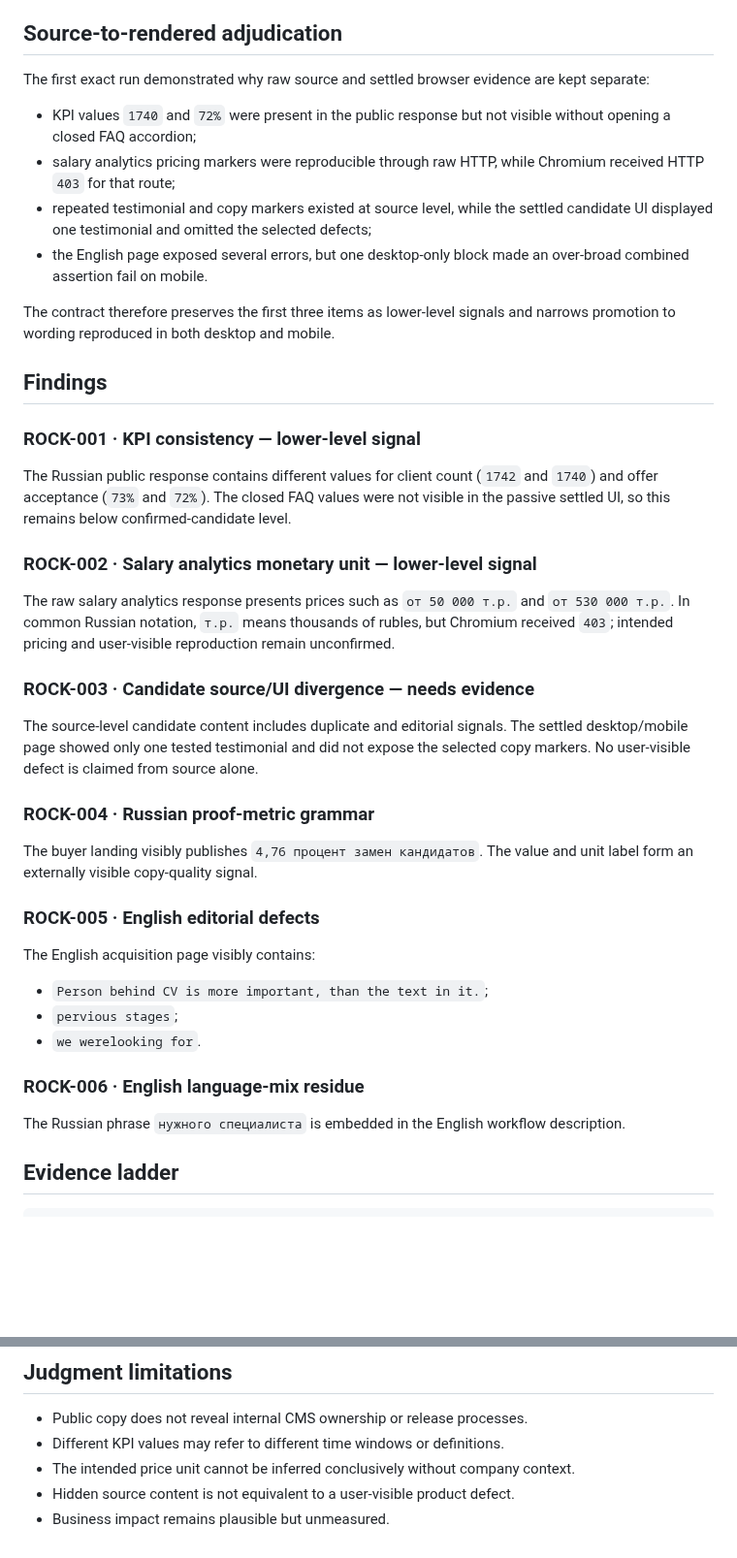
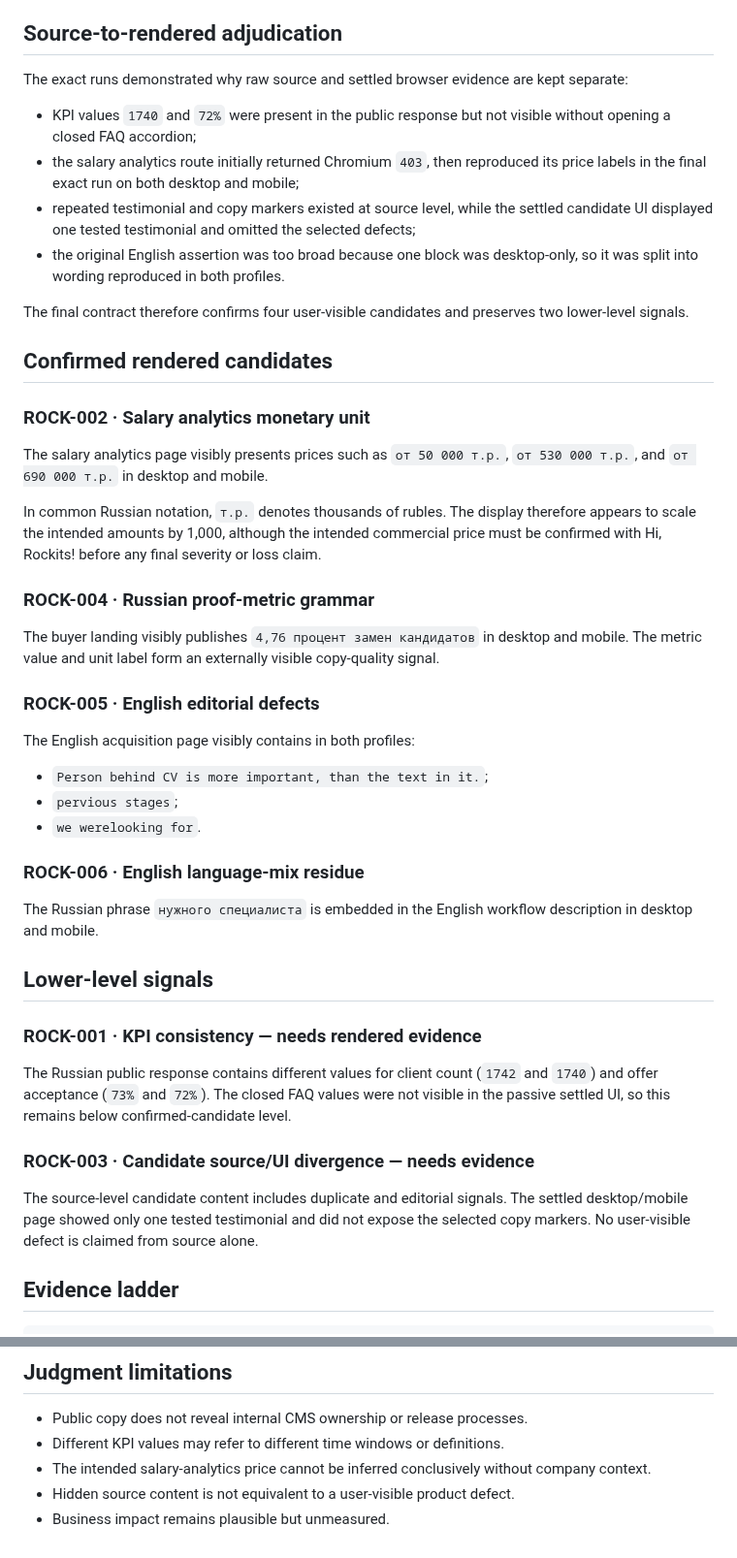
Before and after one commit to safal207/LiminalQAengineer, a Markdown page: docs/audits/HI_ROCKITS_OUTSIDE_IN_AUDIT_V0_1.md, 2 parts joined by grey strips. Shown at 97% size. Rendered like a GitHub page; blank space fills up the shorter version.

Commit message:
docs(audit): record confirmed Hi Rockits rendered findings

```diff
--- a/docs/audits/HI_ROCKITS_OUTSIDE_IN_AUDIT_V0_1.md
+++ b/docs/audits/HI_ROCKITS_OUTSIDE_IN_AUDIT_V0_1.md
@@ -32,36 +32,30 @@ The raw probe performs one sequential unauthenticated GET per route. The rendere
 
 ## Source-to-rendered adjudication
 
-The first exact run demonstrated why raw source and settled browser evidence are kept separate:
+The exact runs demonstrated why raw source and settled browser evidence are kept separate:
 
 - KPI values `1740` and `72%` were present in the public response but not visible without opening a closed FAQ accordion;
-- salary analytics pricing markers were reproducible through raw HTTP, while Chromium received HTTP `403` for that route;
-- repeated testimonial and copy markers existed at source level, while the settled candidate UI displayed one testimonial and omitted the selected defects;
-- the English page exposed several errors, but one desktop-only block made an over-broad combined assertion fail on mobile.
+- the salary analytics route initially returned Chromium `403`, then reproduced its price labels in the final exact run on both desktop and mobile;
+- repeated testimonial and copy markers existed at source level, while the settled candidate UI displayed one tested testimonial and omitted the selected defects;
+- the original English assertion was too broad because one block was desktop-only, so it was split into wording reproduced in both profiles.
 
-The contract therefore preserves the first three items as lower-level signals and narrows promotion to wording reproduced in both desktop and mobile.
+The final contract therefore confirms four user-visible candidates and preserves two lower-level signals.
 
-## Findings
+## Confirmed rendered candidates
 
-### ROCK-001 · KPI consistency — lower-level signal
+### ROCK-002 · Salary analytics monetary unit
 
-The Russian public response contains different values for client count (`1742` and `1740`) and offer acceptance (`73%` and `72%`). The closed FAQ values were not visible in the passive settled UI, so this remains below confirmed-candidate level.
+The salary analytics page visibly presents prices such as `от 50 000 т.р.`, `от 530 000 т.р.`, and `от 690 000 т.р.` in desktop and mobile.
 
-### ROCK-002 · Salary analytics monetary unit — lower-level signal
-
-The raw salary analytics response presents prices such as `от 50 000 т.р.` and `от 530 000 т.р.`. In common Russian notation, `т.р.` means thousands of rubles, but Chromium received `403`; intended pricing and user-visible reproduction remain unconfirmed.
-
-### ROCK-003 · Candidate source/UI divergence — needs evidence
-
-The source-level candidate content includes duplicate and editorial signals. The settled desktop/mobile page showed only one tested testimonial and did not expose the selected copy markers. No user-visible defect is claimed from source alone.
+In common Russian notation, `т.р.` denotes thousands of rubles. The display therefore appears to scale the intended amounts by 1,000, although the intended commercial price must be confirmed with Hi, Rockits! before any final severity or loss claim.
 
 ### ROCK-004 · Russian proof-metric grammar
 
-The buyer landing visibly publishes `4,76 процент замен кандидатов`. The value and unit label form an externally visible copy-quality signal.
+The buyer landing visibly publishes `4,76 процент замен кандидатов` in desktop and mobile. The metric value and unit label form an externally visible copy-quality signal.
 
 ### ROCK-005 · English editorial defects
 
-The English acquisition page visibly contains:
+The English acquisition page visibly contains in both profiles:
 
 - `Person behind CV is more important, than the text in it.`;
 - `pervious stages`;
@@ -69,7 +63,17 @@ The English acquisition page visibly contains:
 
 ### ROCK-006 · English language-mix residue
 
-The Russian phrase `нужного специалиста` is embedded in the English workflow description.
+The Russian phrase `нужного специалиста` is embedded in the English workflow description in desktop and mobile.
+
+## Lower-level signals
+
+### ROCK-001 · KPI consistency — needs rendered evidence
+
+The Russian public response contains different values for client count (`1742` and `1740`) and offer acceptance (`73%` and `72%`). The closed FAQ values were not visible in the passive settled UI, so this remains below confirmed-candidate level.
+
+### ROCK-003 · Candidate source/UI divergence — needs evidence
+
+The source-level candidate content includes duplicate and editorial signals. The settled desktop/mobile page showed only one tested testimonial and did not expose the selected copy markers. No user-visible defect is claimed from source alone.
 
 ## Evidence ladder
 
@@ -126,6 +130,6 @@ reports/hi-rockits/rendered-audit-v0.2/ARTIFACT_SHA256SUMS.txt
 
 - Public copy does not reveal internal CMS ownership or release processes.
 - Different KPI values may refer to different time windows or definitions.
-- The intended price unit cannot be inferred conclusively without company context.
+- The intended salary-analytics price cannot be inferred conclusively without company context.
 - Hidden source content is not equivalent to a user-visible product defect.
 - Business impact remains plausible but unmeasured.
```
